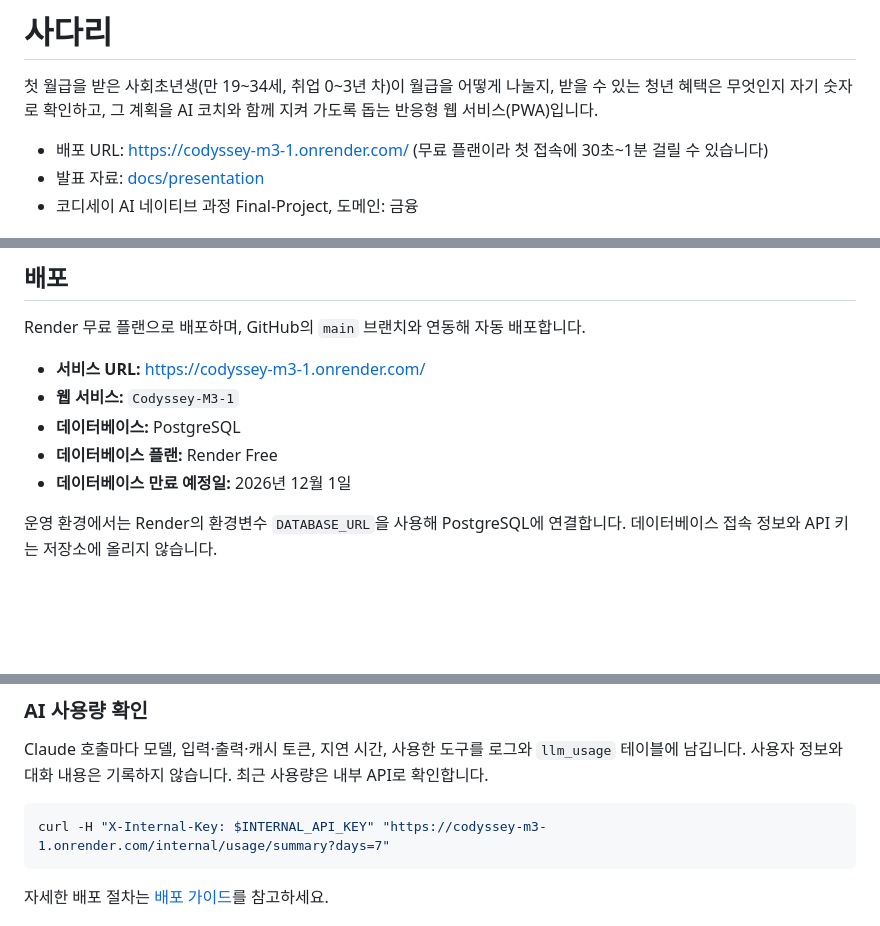
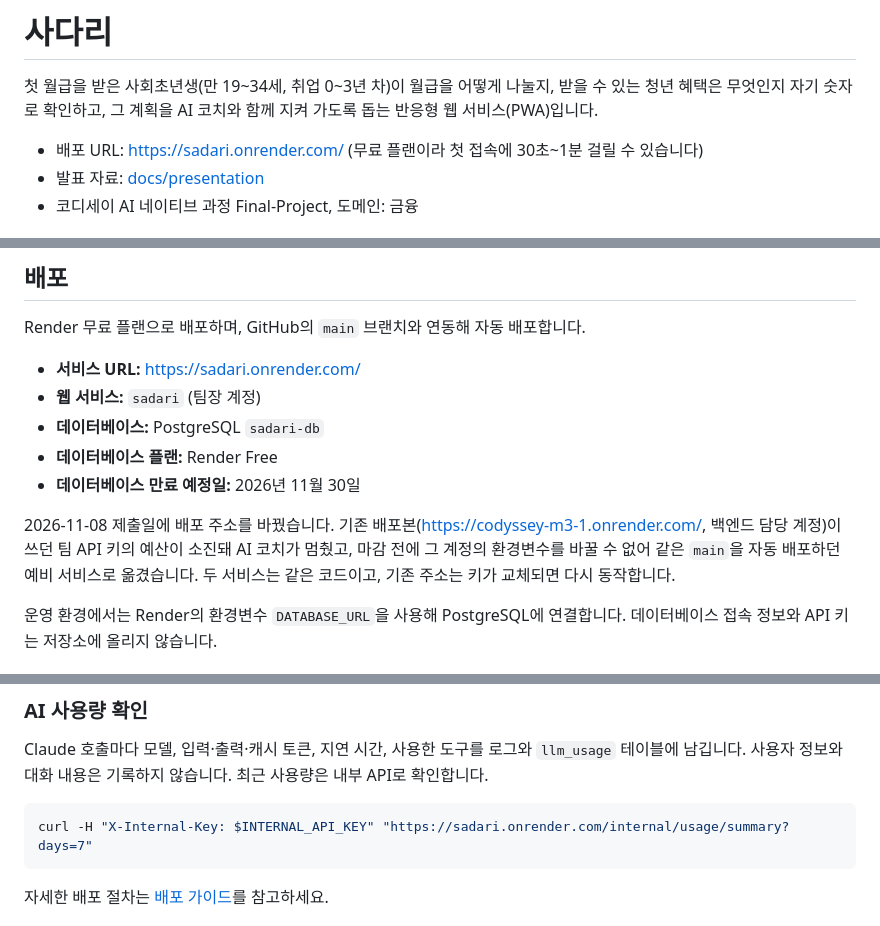
Before and after one commit to PSHUN03/Codyssey-M3-1, a Markdown page: README.md, 3 parts joined by grey strips. Drawn GitHub-style; blank space fills up the shorter version.

Commit message:
docs: 배포 주소를 sadari.onrender.com으로 변경
기존 배포본(codyssey-m3-1)이 쓰던 팀 API 키의 예산이 소진돼 AI 코치가 멈췄고,
마감 전에 그 계정의 환경변수를 바꿀 수 없어 같은 main을 자동 배포하던 예비 서비스
(팀장 계정의 sadari)로 옮긴다. README의 배포 URL·배포 정보와 사용자 테스트 키트의 접속 주소를 갱신.

Co-Authored-By: Claude Opus 5.5 <noreply@anthropic.com>

````diff
--- a/README.md
+++ b/README.md
@@ -2,7 +2,7 @@
 
 첫 월급을 받은 사회초년생(만 19\~34세, 취업 0\~3년 차)이 월급을 어떻게 나눌지, 받을 수 있는 청년 혜택은 무엇인지 자기 숫자로 확인하고, 그 계획을 AI 코치와 함께 지켜 가도록 돕는 반응형 웹 서비스(PWA)입니다.
 
-- 배포 URL: https://codyssey-m3-1.onrender.com/ (무료 플랜이라 첫 접속에 30초~1분 걸릴 수 있습니다)
+- 배포 URL: https://sadari.onrender.com/ (무료 플랜이라 첫 접속에 30초~1분 걸릴 수 있습니다)
 - 발표 자료: [docs/presentation](docs/presentation)
 - 코디세이 AI 네이티브 과정 Final-Project, 도메인: 금융
 
@@ -189,11 +189,13 @@ docs/                  기획, 요구사항, ADR, 과제, 사용자 테스트,
 
 Render 무료 플랜으로 배포하며, GitHub의 `main` 브랜치와 연동해 자동 배포합니다.
 
-- **서비스 URL:** https://codyssey-m3-1.onrender.com/
-- **웹 서비스:** `Codyssey-M3-1`
-- **데이터베이스:** PostgreSQL
+- **서비스 URL:** https://sadari.onrender.com/
+- **웹 서비스:** `sadari` (팀장 계정)
+- **데이터베이스:** PostgreSQL `sadari-db`
 - **데이터베이스 플랜:** Render Free
-- **데이터베이스 만료 예정일:** 2026년 12월 1일
+- **데이터베이스 만료 예정일:** 2026년 11월 30일
+
+2026-11-08 제출일에 배포 주소를 바꿨습니다. 기존 배포본(https://codyssey-m3-1.onrender.com/, 백엔드 담당 계정)이 쓰던 팀 API 키의 예산이 소진돼 AI 코치가 멈췄고, 마감 전에 그 계정의 환경변수를 바꿀 수 없어 같은 `main`을 자동 배포하던 예비 서비스로 옮겼습니다. 두 서비스는 같은 코드이고, 기존 주소는 키가 교체되면 다시 동작합니다.
 
 운영 환경에서는 Render의 환경변수 `DATABASE_URL`을 사용해 PostgreSQL에 연결합니다. 데이터베이스 접속 정보와 API 키는 저장소에 올리지 않습니다.
 
@@ -212,7 +214,7 @@ pg_dump "$DATABASE_URL" -Fc -f backup.dump
 Claude 호출마다 모델, 입력·출력·캐시 토큰, 지연 시간, 사용한 도구를 로그와 `llm_usage` 테이블에 남깁니다. 사용자 정보와 대화 내용은 기록하지 않습니다. 최근 사용량은 내부 API로 확인합니다.
 
 ```bash
-curl -H "X-Internal-Key: $INTERNAL_API_KEY" "https://codyssey-m3-1.onrender.com/internal/usage/summary?days=7"
+curl -H "X-Internal-Key: $INTERNAL_API_KEY" "https://sadari.onrender.com/internal/usage/summary?days=7"
 ```
 
 자세한 배포 절차는 [배포 가이드](docs/05_배포가이드.md)를 참고하세요.
````
Also changed, not shown: docs/user-test/07_단기테스트_진행키트.md (+1 -1 lines).
